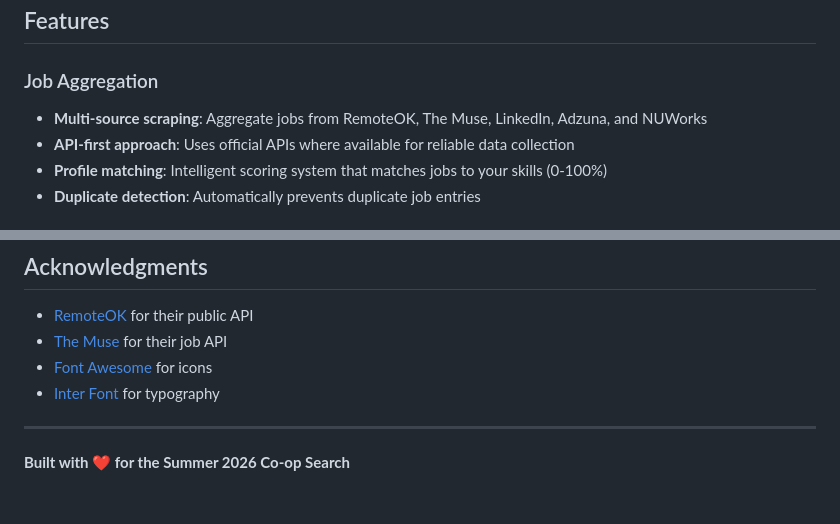
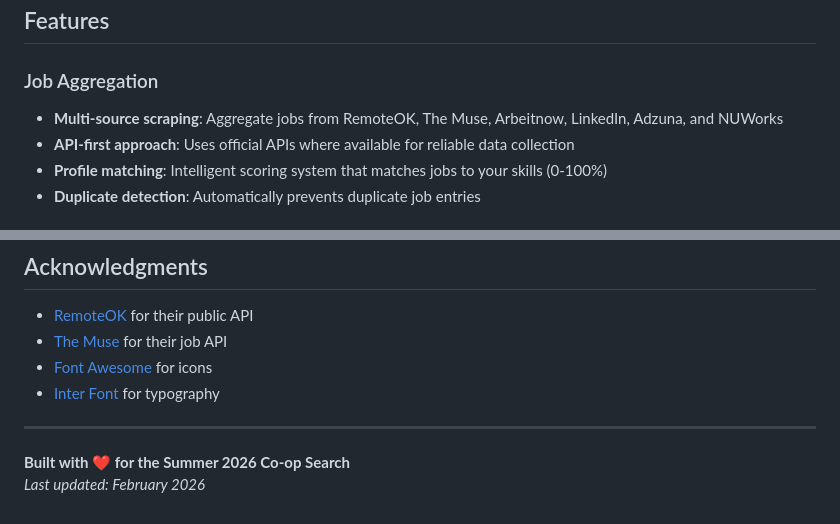
Before and after one commit to macrosensor2022/find_jobs, a Markdown page: README.md, 2 parts joined by grey strips. GitHub-like rendering.

Commit message:
docs: update README - add Arbeitnow, last updated
Made-with: Cursor

```diff
--- a/README.md
+++ b/README.md
@@ -13,7 +13,7 @@ A modern, full-stack job search aggregator designed for students seeking interns
 ## Features
 
 ### Job Aggregation
-- **Multi-source scraping**: Aggregate jobs from RemoteOK, The Muse, LinkedIn, Adzuna, and NUWorks
+- **Multi-source scraping**: Aggregate jobs from RemoteOK, The Muse, Arbeitnow, LinkedIn, Adzuna, and NUWorks
 - **API-first approach**: Uses official APIs where available for reliable data collection
 - **Profile matching**: Intelligent scoring system that matches jobs to your skills (0-100%)
 - **Duplicate detection**: Automatically prevents duplicate job entries
@@ -248,3 +248,4 @@ This project is licensed under the MIT License - see the [LICENSE](LICENSE) file
 ---
 
 **Built with ❤️ for the Summer 2026 Co-op Search**
+*Last updated: February 2026*
```
